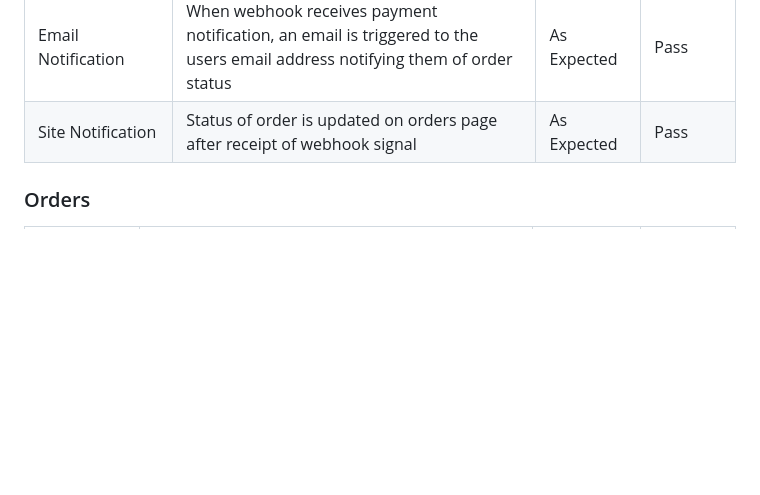
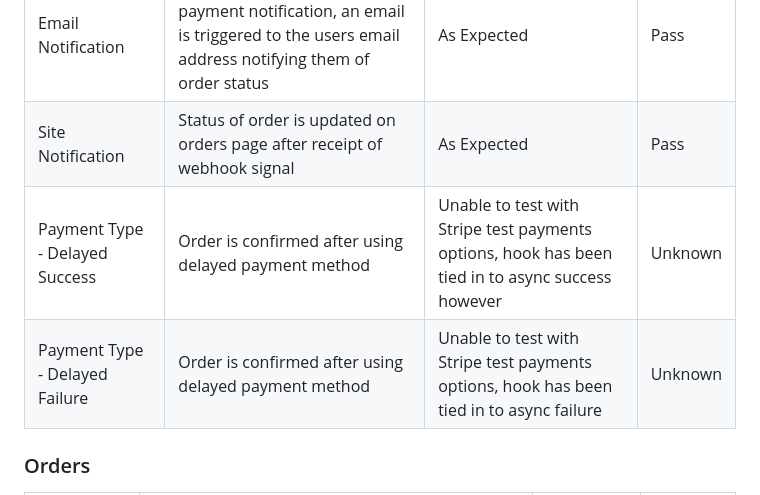
Before and after one commit to fergalcob/gamesdirect, a Markdown page: TESTING.md, the part around the change. GitHub-like rendering; blank space fills up the shorter version.

```diff
--- a/TESTING.md
+++ b/TESTING.md
@@ -87,6 +87,8 @@ Payment Completion | On completion of payment, user is returned to their orders
 Webhook Integration | Stripe webhook is added and successfully returns status of payment within project | As Expected | Pass
 Email Notification | When webhook receives payment notification, an email is triggered to the users email address notifying them of order status | As Expected | Pass
 Site Notification | Status of order is updated on orders page after receipt of webhook signal | As Expected | Pass
+Payment Type - Delayed Success | Order is confirmed after using delayed payment method | Unable to test with Stripe test payments options, hook has been tied in to async success however | Unknown
+Payment Type - Delayed Failure | Order is confirmed after using delayed payment method | Unable to test with Stripe test payments options, hook has been tied in to async failure | Unknown
 
 ### Orders
 
```
